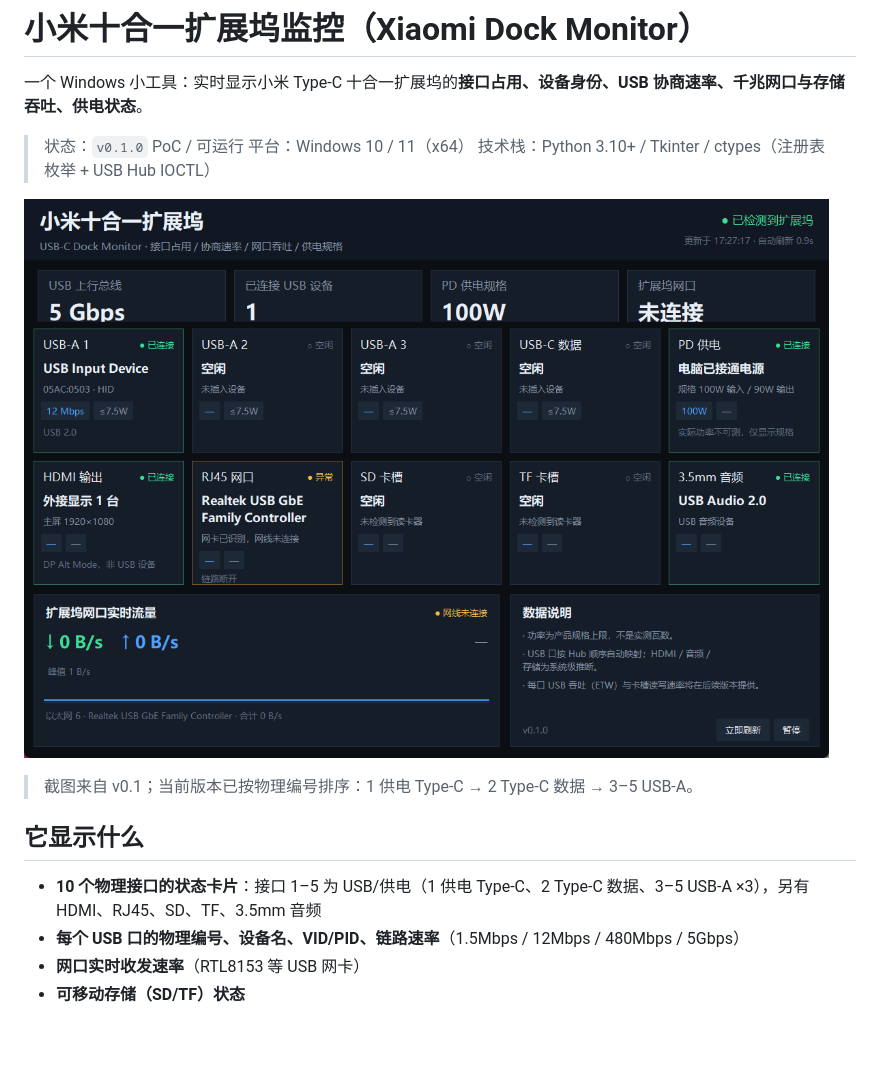
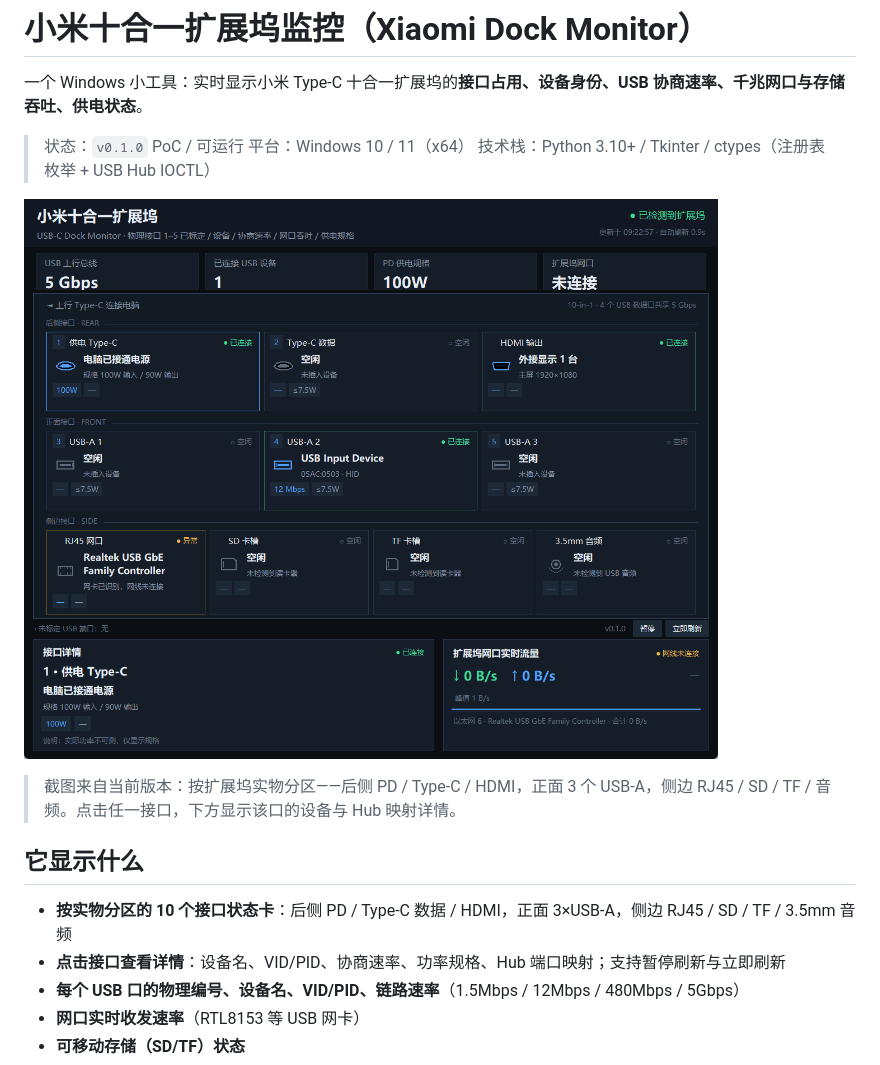
Before and after one commit to milletbig/xiaomi-dock-monitor, a Markdown page: README.md, the part around the change. Drawn GitHub-style; pictures changed too: docs/screenshot.png; blank space fills up the shorter version.

```diff
--- a/README.md
+++ b/README.md
@@ -8,11 +8,12 @@
 
 ![界面截图](docs/screenshot.png)
 
-> 截图来自 v0.1；当前版本已按物理编号排序：1 供电 Type-C → 2 Type-C 数据 → 3–5 USB-A。
+> 截图来自当前版本：按扩展坞实物分区——后侧 PD / Type-C / HDMI，正面 3 个 USB-A，侧边 RJ45 / SD / TF / 音频。点击任一接口，下方显示该口的设备与 Hub 映射详情。
 
 ## 它显示什么
 
-- **10 个物理接口的状态卡片**：接口 1–5 为 USB/供电（1 供电 Type-C、2 Type-C 数据、3–5 USB-A ×3），另有 HDMI、RJ45、SD、TF、3.5mm 音频
+- **按实物分区的 10 个接口状态卡**：后侧 PD / Type-C 数据 / HDMI，正面 3×USB-A，侧边 RJ45 / SD / TF / 3.5mm 音频
+- **点击接口查看详情**：设备名、VID/PID、协商速率、功率规格、Hub 端口映射；支持暂停刷新与立即刷新
 - **每个 USB 口的物理编号、设备名、VID/PID、链路速率**（1.5Mbps / 12Mbps / 480Mbps / 5Gbps）
 - **网口实时收发速率**（RTL8153 等 USB 网卡）
 - **可移动存储（SD/TF）状态**
```
Also changed, not shown: 1 other file.
